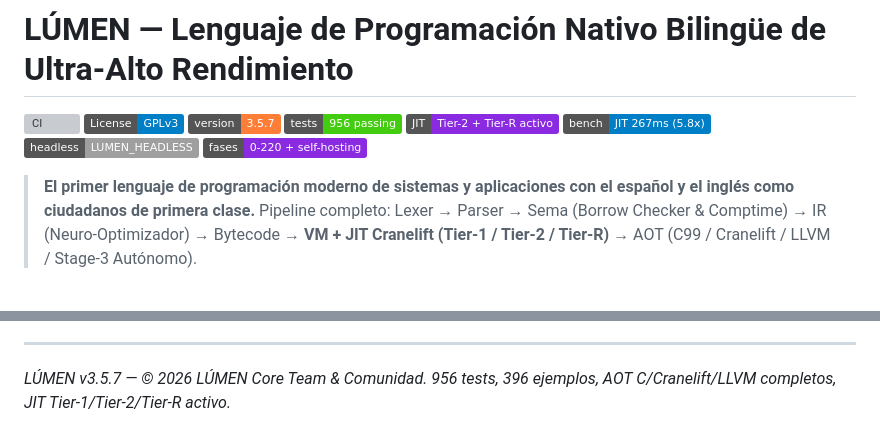
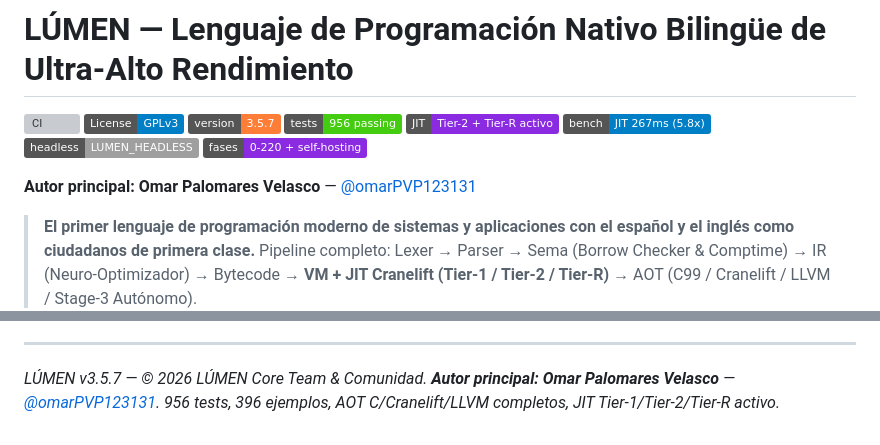
Before and after one commit to omarPVP123131/Lumen, a Markdown page: README.md, 2 parts joined by grey strips. Rendered like a GitHub page; badges without logos; blank space fills up the shorter version; grey boxes are pictures that could not be loaded.

Commit message:
docs: README autor principal Omar Palomares Velasco (@omarPVP123131)

```diff
--- a/README.md
+++ b/README.md
@@ -8,6 +8,8 @@
 ![Bench](https://img.shields.io/badge/bench-JIT%20267ms%20(5.8x)-blue)
 ![Headless](https://img.shields.io/badge/headless-LUMEN__HEADLESS-lightgrey)
 ![Fases](https://img.shields.io/badge/fases-0--220%20+%20self--hosting-blueviolet)
+
+**Autor principal:** **Omar Palomares Velasco** — [@omarPVP123131](https://github.com/omarPVP123131)
 
 > **El primer lenguaje de programación moderno de sistemas y aplicaciones con el español y el inglés como ciudadanos de primera clase.**
 > Pipeline completo: Lexer → Parser → Sema (Borrow Checker & Comptime) → IR (Neuro-Optimizador) → Bytecode → **VM + JIT Cranelift (Tier-1 / Tier-2 / Tier-R)** → AOT (C99 / Cranelift / LLVM / Stage-3 Autónomo).
@@ -176,4 +178,4 @@ La documentación está organizada por carpetas — índice completo en [docs/RE
 
 ---
 
-*LÚMEN v3.5.7 — © 2026 LÚMEN Core Team & Comunidad. 956 tests, 396 ejemplos, AOT C/Cranelift/LLVM completos, JIT Tier-1/Tier-2/Tier-R activo.*
+*LÚMEN v3.5.7 — © 2026 LÚMEN Core Team & Comunidad. **Autor principal: Omar Palomares Velasco** — [@omarPVP123131](https://github.com/omarPVP123131). 956 tests, 396 ejemplos, AOT C/Cranelift/LLVM completos, JIT Tier-1/Tier-2/Tier-R activo.*
```
